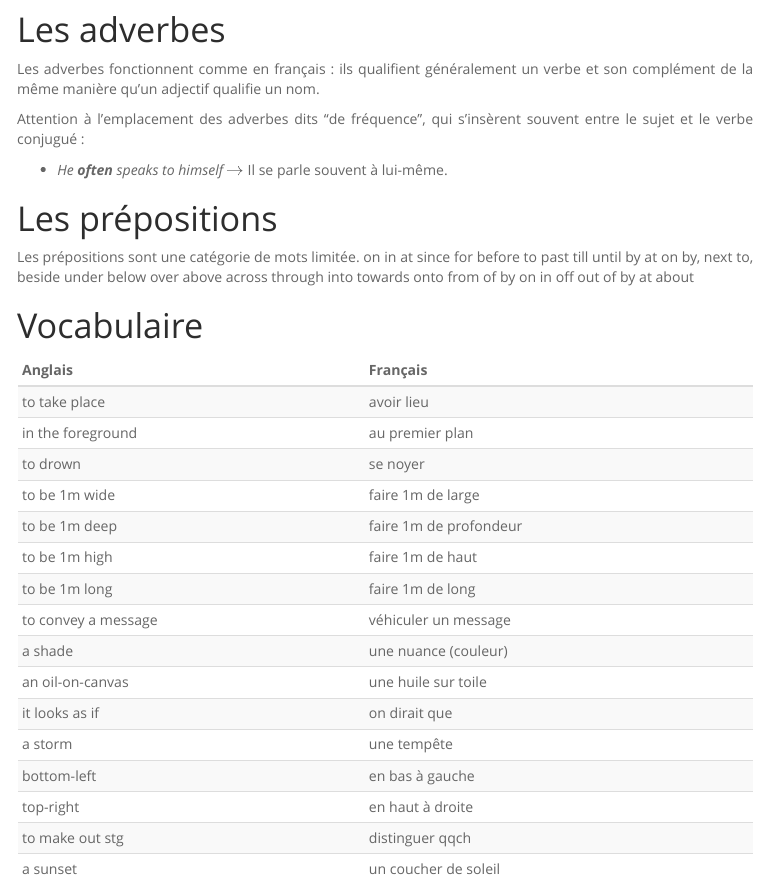
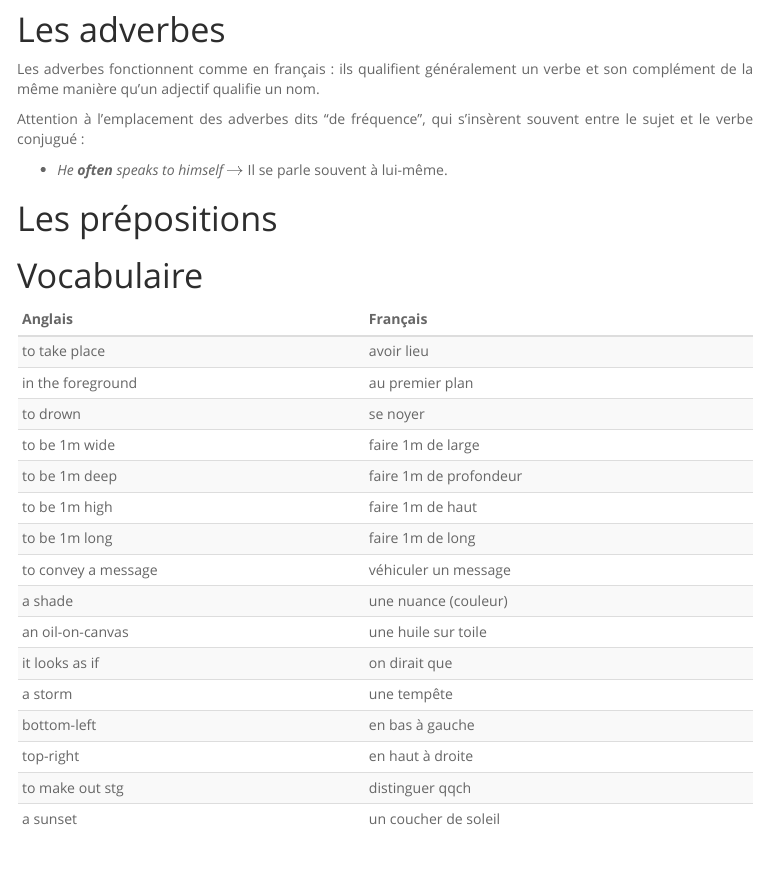
Before and after one commit to adrienmeli/dn2-vocabulary, an R Markdown document (index.Rmd): the page in a window 1100 px wide, from 2830 px down. The pictures show the output file index.html that the author committed with the source, opened offline; menus at the side of the page are left out.

Commit message:
#3 commit

```diff
--- a/index.Rmd
+++ b/index.Rmd
@@ -197,40 +197,6 @@ Attention à l'emplacement des adverbes dits "de fréquence", qui s'insèrent so
 
 # Les prépositions
 
-Les prépositions sont une catégorie de mots limitée.
-    on
-    in
-    at
-    since
-    for
-    before
-    to
-    past
-    till
-    until
-    by
-    at
-    on
-    by, next to, beside
-    under
-    below
-    over
-    above
-    across
-    through
-    into
-    towards
-    onto
-    from
-    of
-    by
-    on
-    in
-    off
-    out of
-    by
-    at
-    about
 
 # Vocabulaire
 
```
Also changed, not shown: data/vocabulary.csv (+17 -17 lines), index.html, index.Rmd (2 more changed lines), 1 other file.
